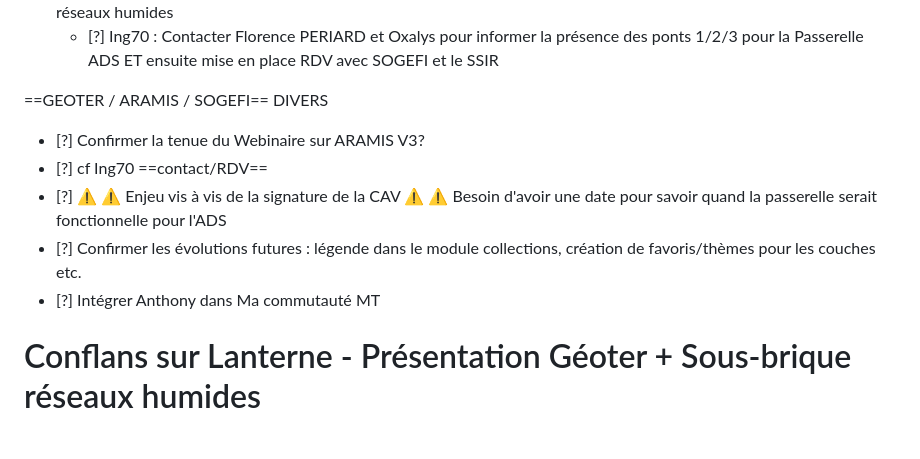
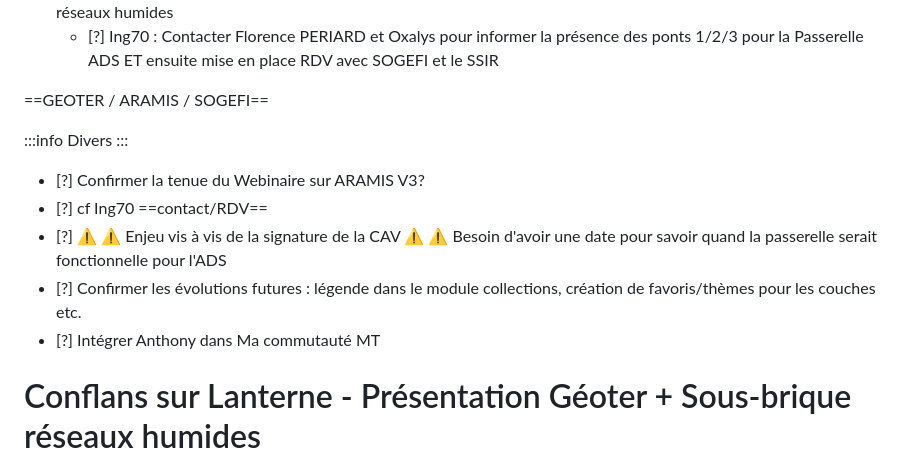
Before and after one commit to erw-1/hsn-docs, a Markdown page: portable.md, the part around the change. Rendered like a GitHub page; blank space fills up the shorter version.

Commit message:
Edit PH 2026.11.06
Pages edited: PH 2026.11.06

```diff
--- a/portable.md
+++ b/portable.md
@@ -893,12 +893,23 @@ Rush MT voirie, Rush préparation du Smart Cities Tour 20261201
 
 
 ==GEOTER / ARAMIS / SOGEFI==
-    DIVERS
+
+:::info
+Divers
+:::
 * [?] Confirmer la tenue du Webinaire sur ARAMIS V3?
 * [?] cf  Ing70 ==contact/RDV==
 * [?]  :warning: :warning: Enjeu vis à vis de la signature de la CAV :warning: :warning: Besoin d'avoir une date pour savoir quand la passerelle serait fonctionnelle pour l'ADS
 * [?] Confirmer les évolutions futures :  légende dans le module collections, création de favoris/thèmes pour les couches etc.
 * [?] Intégrer Anthony dans Ma commutauté MT
+
+
+
+
+
+
+
+
 
 
 
```
